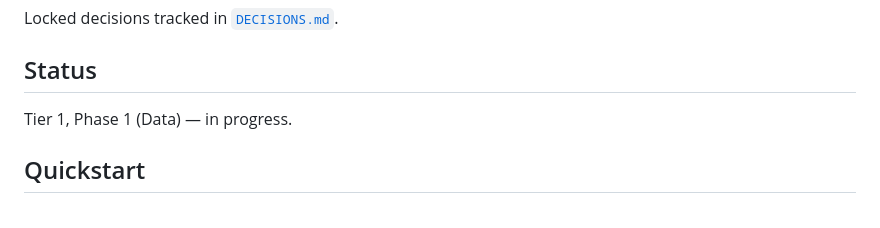
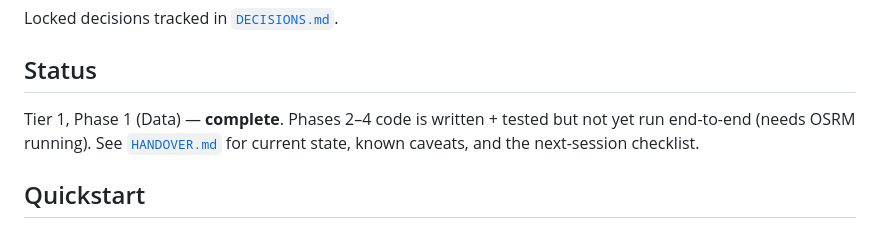
Before and after one commit to mapzimus/optitrek, a Markdown page: README.md, the part around the change. GitHub-like rendering.

```diff
--- a/README.md
+++ b/README.md
@@ -19,7 +19,10 @@ Locked decisions tracked in [`DECISIONS.md`](DECISIONS.md).
 
 ## Status
 
-Tier 1, Phase 1 (Data) — in progress.
+Tier 1, Phase 1 (Data) — **complete**. Phases 2–4 code is written + tested
+but not yet run end-to-end (needs OSRM running). See
+[`HANDOVER.md`](HANDOVER.md) for current state, known caveats, and the
+next-session checklist.
 
 ## Quickstart
 
```
Also changed, not shown: HANDOVER.md (added, +230 -0 lines).
